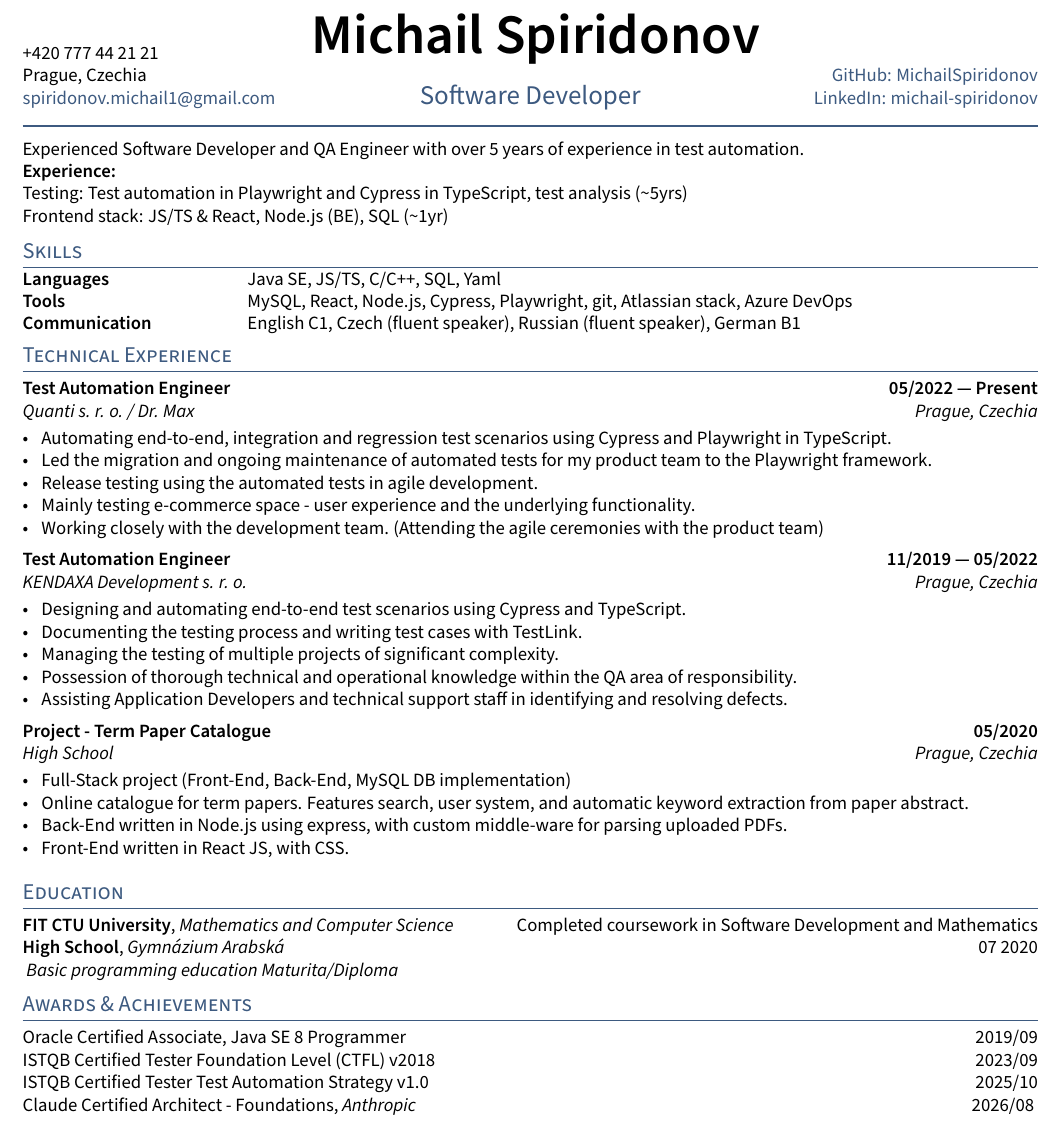
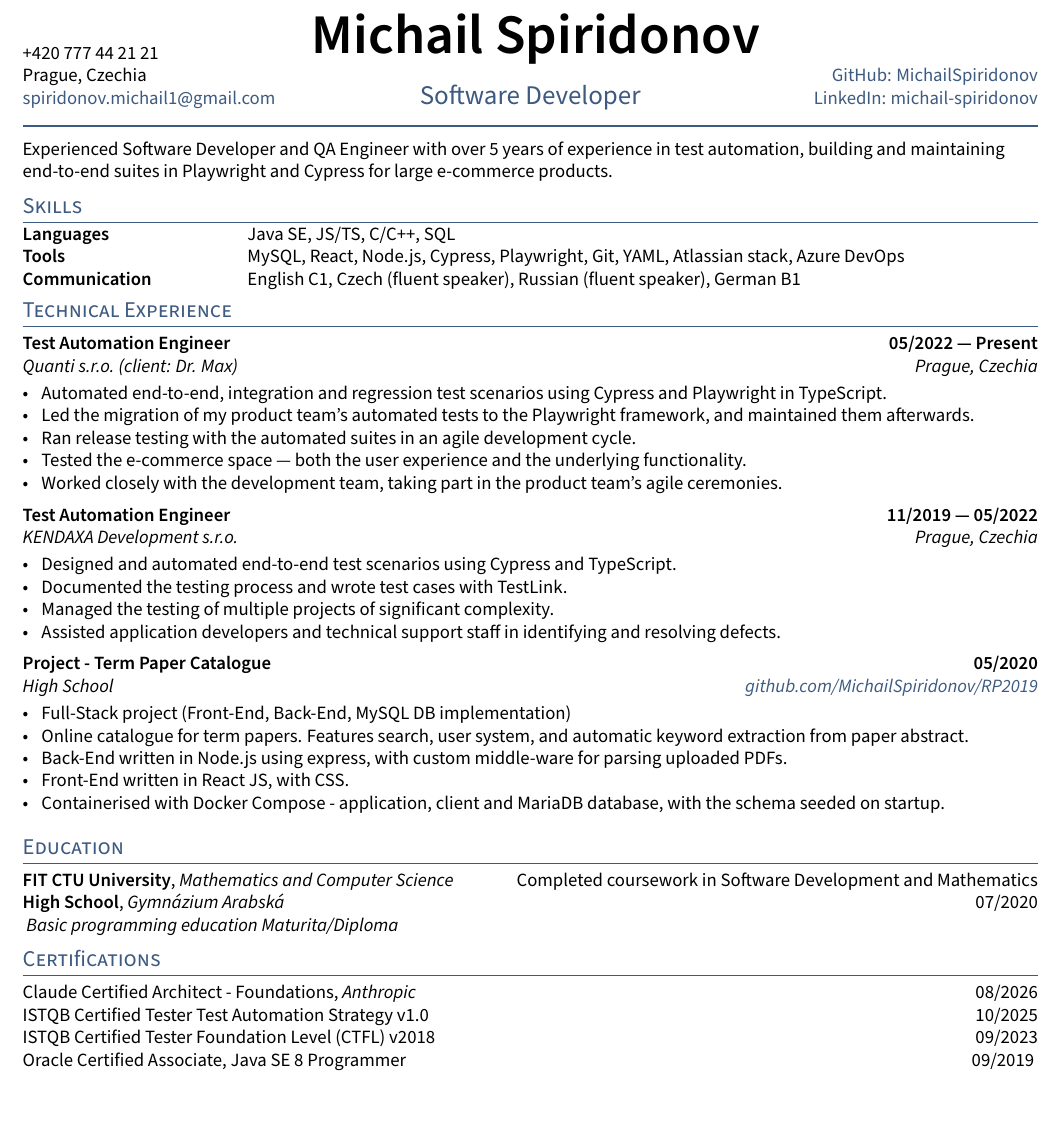
Before and after one commit to michailspiridonov/resume, a LaTeX CV (resume.tex, which reads sections/activities.tex, sections/education.tex, sections/experience.tex): part of the page, cut so that both start at the same text. Compiled offline with pdfLaTeX.

Commit message:
Polish resume wording, dates and project link

```diff
--- a/resume.tex
+++ b/resume.tex
@@ -30,7 +30,7 @@
 % make a newpage wherever it is a clean break
 % \newpage
 
-\section{Awards \& Achievements}
+\section{Certifications}
 \input{sections/activities}
 
 
--- a/sections/activities.tex
+++ b/sections/activities.tex
@@ -1,7 +1,7 @@
-Oracle Certified Associate, Java SE 8 Programmer \hfill 2019/09
+Claude Certified Architect - Foundations, \textit{Anthropic} \hfill 08/2026
 
-ISTQB Certified Tester Foundation Level (CTFL) v2018 \hfill 2023/09
+ISTQB Certified Tester Test Automation Strategy v1.0 \hfill 10/2025
 
-ISTQB Certified Tester Test Automation Strategy v1.0 \hfill 2025/10
+ISTQB Certified Tester Foundation Level (CTFL) v2018 \hfill 09/2023
 
-Claude Certified Architect - Foundations, \textit{Anthropic} \hfill 2026/08
+Oracle Certified Associate, Java SE 8 Programmer \hfill 09/2019
--- a/sections/education.tex
+++ b/sections/education.tex
@@ -1,7 +1,7 @@
 
 \skills{FIT CTU University}, \textit{Mathematics and Computer Science}	\hfill Completed coursework in Software Development and Mathematics
 
-\skills{High School}, \textit{Gymnázium Arabská} \hfill	07 2020
+\skills{High School}, \textit{Gymnázium Arabská} \hfill	07/2020
 
 \textit{
 Basic programming education
--- a/sections/experience.tex
+++ b/sections/experience.tex
@@ -6,37 +6,37 @@
 % EXPERIENCE A
 %====================
 \subsection{{Test Automation Engineer \hfill 05/2022 --- Present}}
-\subtext{Quanti s. r. o. / Dr. Max \hfill Prague, Czechia}
+\subtext{Quanti s.r.o. (client: Dr. Max) \hfill Prague, Czechia}
 \begin{zitemize}
-\item Automating end-to-end, integration and regression test scenarios using Cypress and Playwright in TypeScript.
-\item Led the migration and ongoing maintenance of automated tests for my product team to the Playwright framework.
-\item Release testing using the automated tests in agile development.
-\item Mainly testing e-commerce space - user experience and the underlying functionality.
-\item Working closely with the development team. (Attending the agile ceremonies with the product team)
+\item Automated end-to-end, integration and regression test scenarios using Cypress and Playwright in TypeScript.
+\item Led the migration of my product team's automated tests to the Playwright framework, and maintained them afterwards.
+\item Ran release testing with the automated suites in an agile development cycle.
+\item Tested the e-commerce space --- both the user experience and the underlying functionality.
+\item Worked closely with the development team, taking part in the product team's agile ceremonies.
 \end{zitemize}
 
 %====================
 % EXPERIENCE B
 %====================
 \subsection{{Test Automation Engineer \hfill 11/2019 --- 05/2022}}
-\subtext{KENDAXA Development s. r. o. \hfill Prague, Czechia}
+\subtext{KENDAXA Development s.r.o. \hfill Prague, Czechia}
 \begin{zitemize}
-\item Designing and automating end-to-end test scenarios using Cypress and TypeScript.
-\item Documenting the testing process and writing test cases with TestLink.
-\item Managing the testing of multiple projects of significant complexity.
-\item Possession of thorough technical and operational knowledge within the QA area of responsibility.
-\item Assisting Application Developers and technical support staff in identifying and resolving defects.
+\item Designed and automated end-to-end test scenarios using Cypress and TypeScript.
+\item Documented the testing process and wrote test cases with TestLink.
+\item Managed the testing of multiple projects of significant complexity.
+\item Assisted application developers and technical support staff in identifying and resolving defects.
 \end{zitemize}
 
 %====================
 % EXPERIENCE C
 %====================
 \subsection{{Project - Term Paper Catalogue \hfill 05/2020}}
-\subtext{High School \hfill Prague, Czechia}
+\subtext{High School \hfill \href{https://github.com/MichailSpiridonov/RP2019}{github.com/MichailSpiridonov/RP2019}}
 \begin{zitemize}
 \item Full-Stack project (Front-End, Back-End, MySQL DB implementation)
 \item Online catalogue for term papers. Features search, user system, and automatic keyword extraction from paper abstract.
 \item Back-End written in Node.js using express, with custom middle-ware for parsing uploaded PDFs.
 \item Front-End written in React JS, with CSS.
+\item Containerised with Docker Compose - application, client and MariaDB database, with the schema seeded on startup.
 \end{zitemize}
 \end{document}
--- a/sections/objective.tex
+++ b/sections/objective.tex
@@ -7,10 +7,6 @@
 % Objective Statement
 %====================
 
-  Experienced Software Developer and QA Engineer with over 5 years of experience in test automation.
-
-  \skills{Experience:}\\
-  Testing: Test automation in Playwright and Cypress in TypeScript, test analysis (\textasciitilde5yrs)\\
-  Frontend stack: JS/TS \& React, Node.js (BE), SQL (\textasciitilde1yr)
+  Experienced Software Developer and QA Engineer with over 5 years of experience in test automation, building and maintaining end-to-end suites in Playwright and Cypress for large e-commerce products.
 
 \end{document}
--- a/sections/skills.tex
+++ b/sections/skills.tex
@@ -2,8 +2,8 @@
 \usepackage{TLCresume}
 \begin{document}
 \begin{tabular}{p{11em} p{1em} p{43em}}
-\skills{Languages} & &    Java SE, JS/TS, C/C++, SQL, Yaml \\
-\skills{Tools} & &  MySQL, React, Node.js, Cypress, Playwright, git, Atlassian stack, Azure DevOps \\
+\skills{Languages} & &    Java SE, JS/TS, C/C++, SQL \\
+\skills{Tools} & &  MySQL, React, Node.js, Cypress, Playwright, Git, YAML, Atlassian stack, Azure DevOps \\
 \skills{Communication} & &          English C1, Czech (fluent speaker), Russian (fluent speaker), German B1
 \end{tabular}
 \end{document}
```
